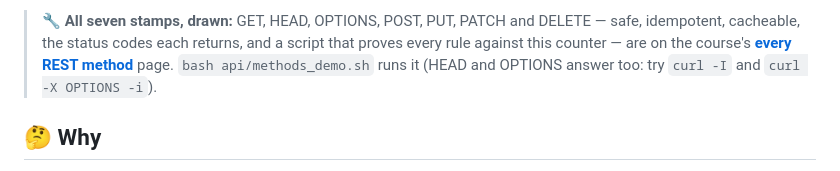
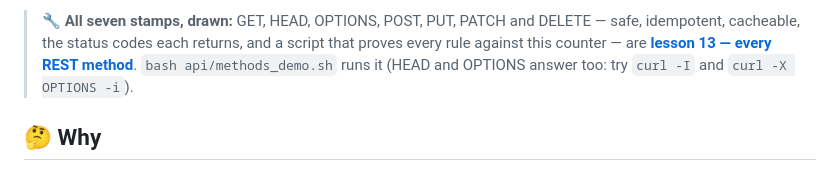
Before and after one commit to BaluRaut/learn-api-school, a Markdown page: lessons/02-http-anatomy/README.md, the part around the change. GitHub-like rendering.

Commit message:
Part 3: lessons 13–16 are the full maps — links now point at the lessons
Co-Authored-By: Claude Fable 5.1 <noreply@anthropic.com>

```diff
--- a/lessons/02-http-anatomy/README.md
+++ b/lessons/02-http-anatomy/README.md
@@ -67,8 +67,8 @@ sequenceDiagram
 
 > 🔧 **All seven stamps, drawn:** GET, HEAD, OPTIONS, POST, PUT, PATCH and DELETE —
 > safe, idempotent, cacheable, the status codes each returns, and a script that proves
-> every rule against this counter — are on the course's
-> [**every REST method**](https://baluraut.github.io/learn-api-school/rest-methods.html) page. `bash api/methods_demo.sh`
+> every rule against this counter — are
+> [**lesson 13 — every REST method**](https://baluraut.github.io/learn-api-school/lesson-diagrams.html#l13). `bash api/methods_demo.sh`
 > runs it (HEAD and OPTIONS answer too: try `curl -I` and `curl -X OPTIONS -i`).
 
 ## 🤔 Why
```
